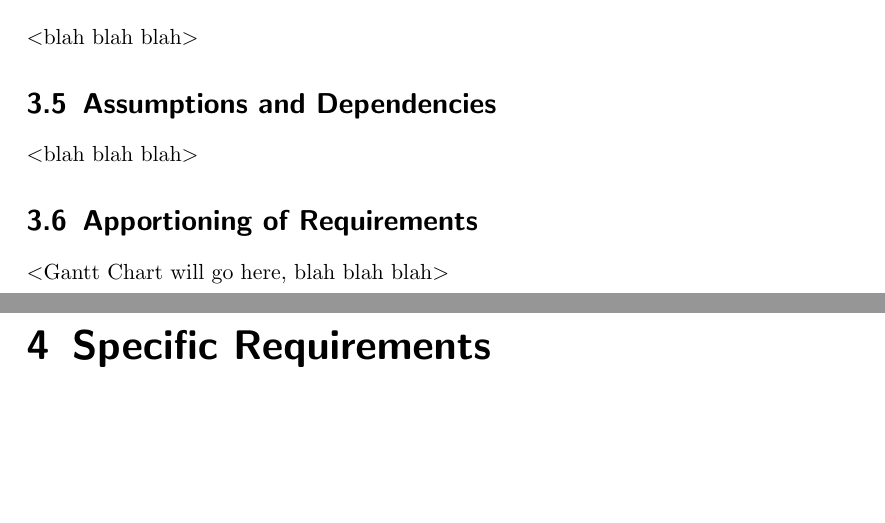
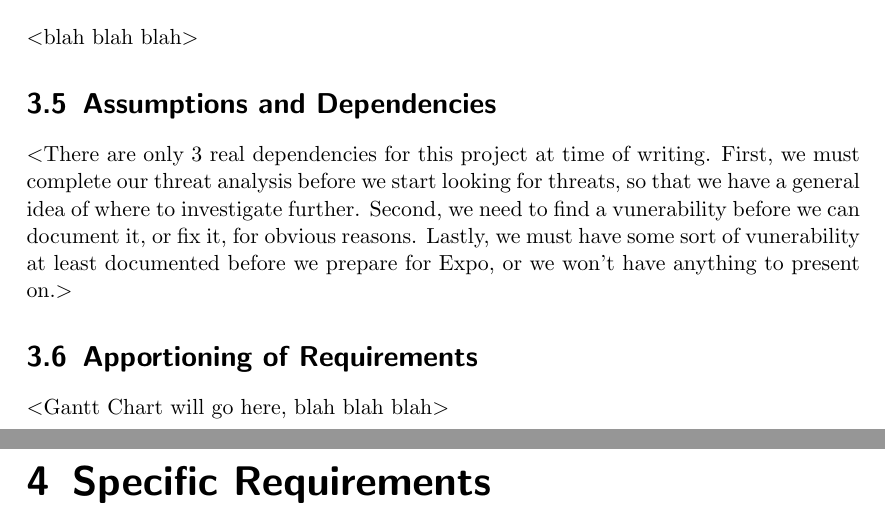
Before and after one commit to giacoppd/Security-For-Robotics, a LaTeX document (docs/requirements/srs_template.tex): two parts of pages 5 and 6 of 7, joined at a grey line, cut so that both start at the same text, the shorter picture padded with empty space. Compiled offline with pdfLaTeX.

Commit message:
Branching is good. Added the dependancies part

```diff
--- a/docs/requirements/srs_template.tex
+++ b/docs/requirements/srs_template.tex
@@ -118,7 +118,9 @@ $<$blah blah blah$>$
 $<$blah blah blah$>$
 
 \section{Assumptions and Dependencies}
-$<$blah blah blah$>$
+$<$There are only 3 real dependencies for this project at time of writing. First, we must complete our threat analysis before we start looking for threats,
+so that we have a general idea of where to investigate further. Second, we need to find a vunerability before we can document it, or fix it, for obvious reasons.
+Lastly, we must have some sort of vunerability at least documented before we prepare for Expo, or we won't have anything to present on.$>$
 
 \section{Apportioning of Requirements}
 $<$Gantt Chart will go here, blah blah blah$>$
```
